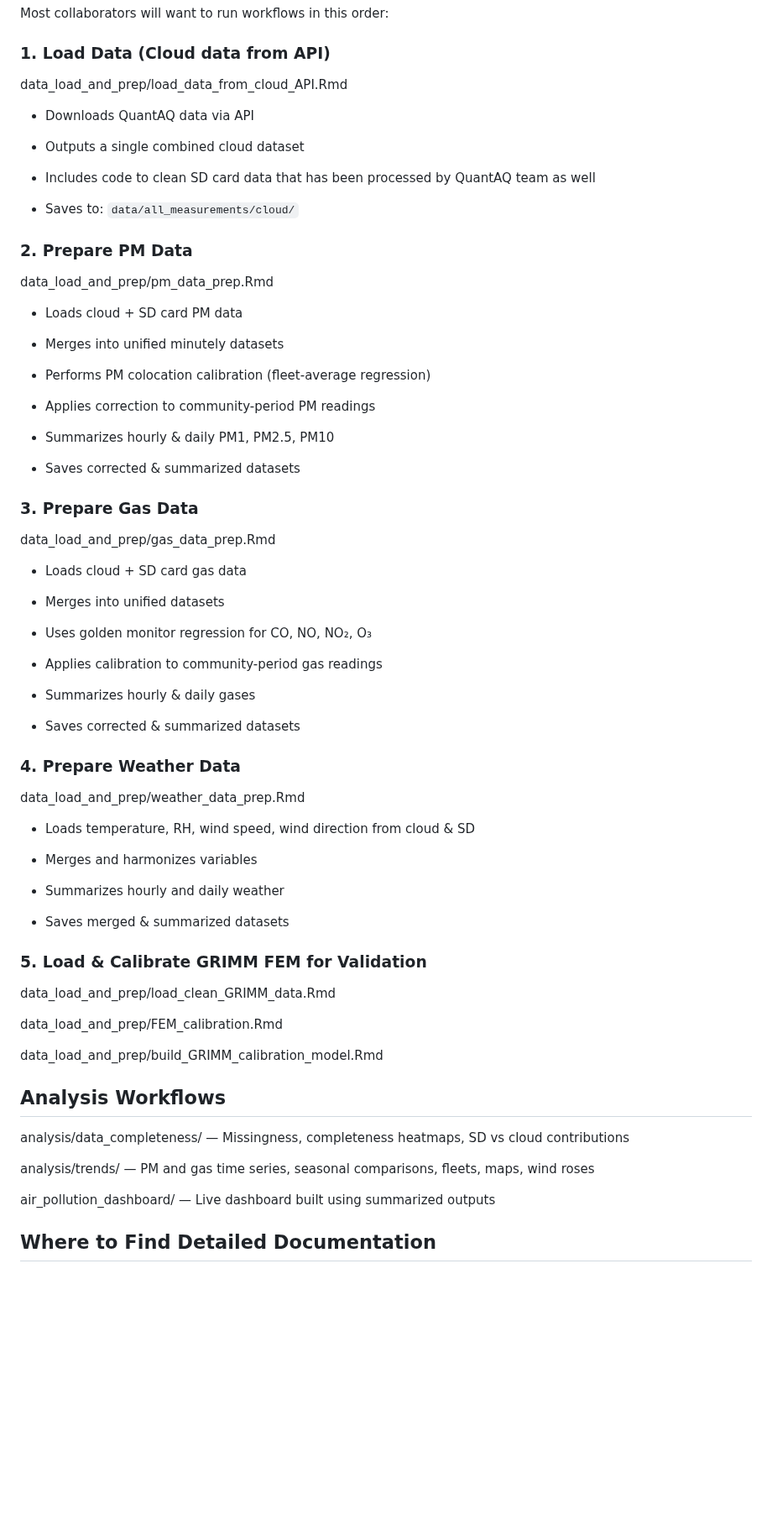
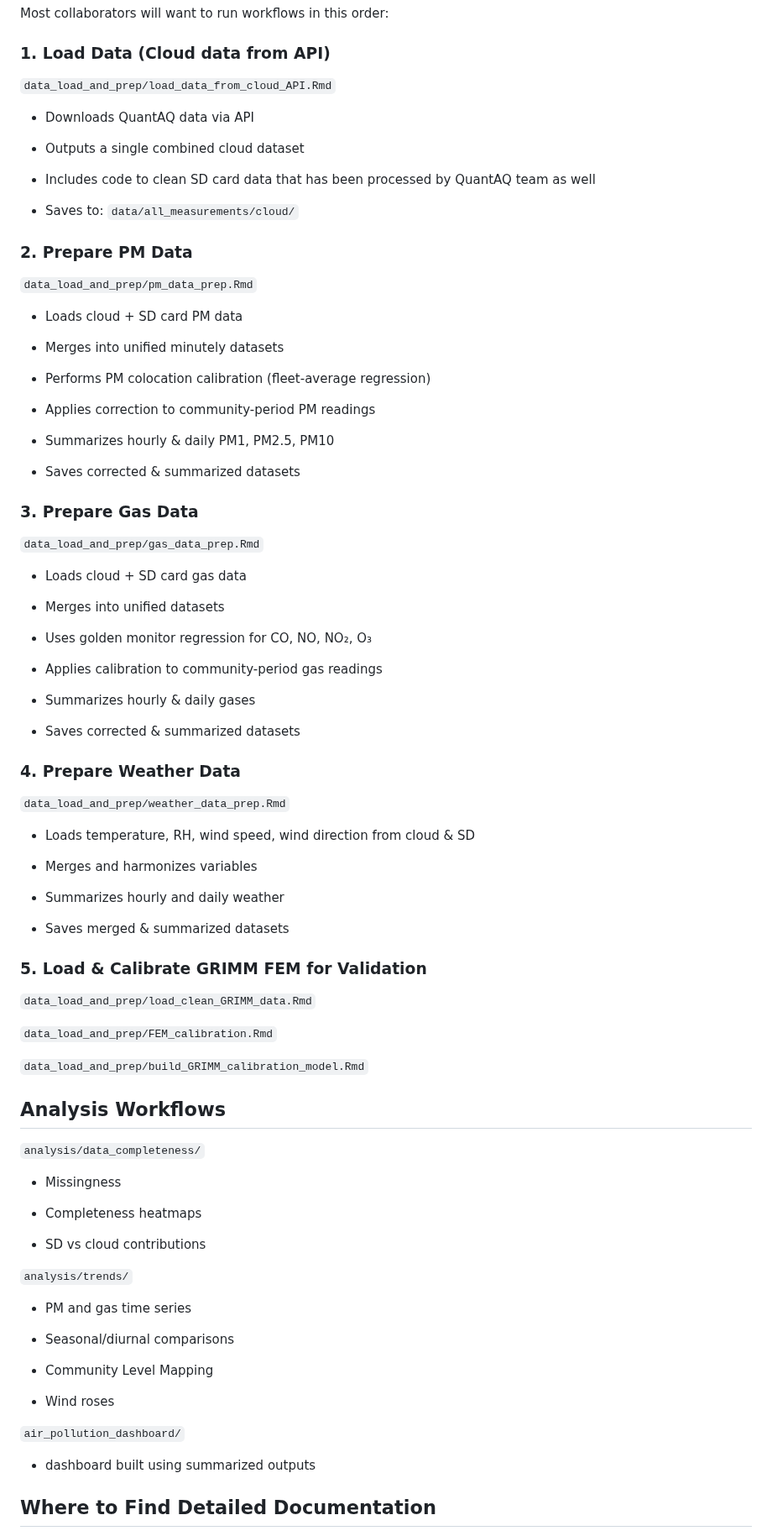
Before and after one commit to lewis-r-white/QuantAQ_ghana, a Markdown page: README.md, the part around one of its changes. Shown at 84% size. Drawn GitHub-style; blank space fills up the shorter version.

```diff
--- a/README.md
+++ b/README.md
@@ -65,7 +65,7 @@ Most collaborators will want to run workflows in this order:
 
 ### **1. Load Data (Cloud data from API)**
 
-data_load_and_prep/load_data_from_cloud_API.Rmd
+`data_load_and_prep/load_data_from_cloud_API.Rmd`
 
 -   Downloads QuantAQ data via API
 
@@ -77,7 +77,7 @@ data_load_and_prep/load_data_from_cloud_API.Rmd
 
 ### **2.** Prepare PM Data
 
-data_load_and_prep/pm_data_prep.Rmd
+`data_load_and_prep/pm_data_prep.Rmd`
 
 -   Loads cloud + SD card PM data
 
@@ -93,7 +93,7 @@ data_load_and_prep/pm_data_prep.Rmd
 
 ### **3.** Prepare Gas Data
 
-data_load_and_prep/gas_data_prep.Rmd
+`data_load_and_prep/gas_data_prep.Rmd`
 
 -   Loads cloud + SD card gas data
 
@@ -109,7 +109,7 @@ data_load_and_prep/gas_data_prep.Rmd
 
 ### **4.** Prepare Weather Data
 
-data_load_and_prep/weather_data_prep.Rmd
+`data_load_and_prep/weather_data_prep.Rmd`
 
 -   Loads temperature, RH, wind speed, wind direction from cloud & SD
 
@@ -121,19 +121,35 @@ data_load_and_prep/weather_data_prep.Rmd
 
 ### 5. Load & Calibrate GRIMM FEM for Validation
 
-data_load_and_prep/load_clean_GRIMM_data.Rmd
+`data_load_and_prep/load_clean_GRIMM_data.Rmd`
 
-data_load_and_prep/FEM_calibration.Rmd
+`data_load_and_prep/FEM_calibration.Rmd`
 
-data_load_and_prep/build_GRIMM_calibration_model.Rmd
+`data_load_and_prep/build_GRIMM_calibration_model.Rmd`
 
 ## Analysis Workflows
 
-analysis/data_completeness/ — Missingness, completeness heatmaps, SD vs cloud contributions
+`analysis/data_completeness/`
 
-analysis/trends/ — PM and gas time series, seasonal comparisons, fleets, maps, wind roses
+-   Missingness
 
-air_pollution_dashboard/ — Live dashboard built using summarized outputs
+-   Completeness heatmaps
+
+-   SD vs cloud contributions
+
+`analysis/trends/`
+
+-   PM and gas time series
+
+-   Seasonal/diurnal comparisons
+
+-   Community Level Mapping
+
+-   Wind roses
+
+`air_pollution_dashboard/`
+
+-   dashboard built using summarized outputs
 
 ## Where to Find Detailed Documentation
 
```
Also changed, not shown: other parts of README.md (+2 -2 lines).
